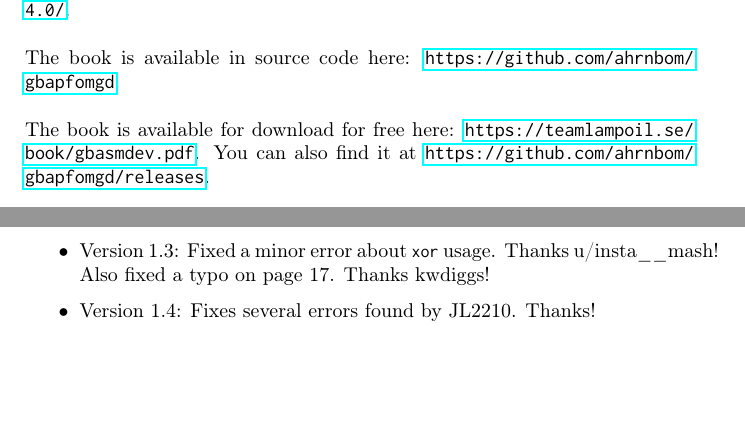
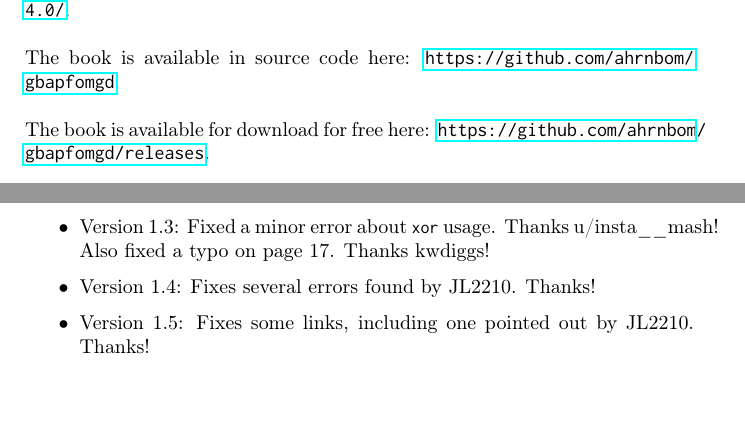
Before and after one commit to ahrnbom/gbapfomgd, a LaTeX book (gbasmdev.tex): two parts of pages 2 and 69 of 69, joined at a grey line, cut so that both start at the same text. Compiled offline with pdfLaTeX.

Commit message:
Version 1.5: Fixes some links

```diff
--- a/gbasmdev.tex
+++ b/gbasmdev.tex
@@ -38,7 +38,7 @@
 
 ~\\
 \noindent
-The book is available for download for free here: \url{https://teamlampoil.se/book/gbasmdev.pdf}. You can also find it at \url{https://github.com/ahrnbom/gbapfomgd/releases}.
+The book is available for download for free here: \url{https://github.com/ahrnbom/gbapfomgd/releases}.
 }
 
 \tableofcontents
@@ -1482,6 +1482,7 @@ Hopefully, this book has given the reader a broad look at the topic of making Ga
 \item Version 1.2: Fixed errors in multiplication examples, charmaps. Removed some incorrect backslashes. Fixed Sections header, which ironically wasn't a Latex section. Thanks ISSOtm!
 \item Version 1.3: Fixed a minor error about |xor| usage. Thanks u/insta\_\_mash! Also fixed a typo on page 17. Thanks kwdiggs!
 \item Version 1.4: Fixes several errors found by JL2210. Thanks!
+\item Version 1.5: Fixes some links, including one pointed out by JL2210. Thanks!
 \end{itemize}
 
 \end{document}
```
Also changed, not shown: gbasmdev.tex (2 more changed lines).
